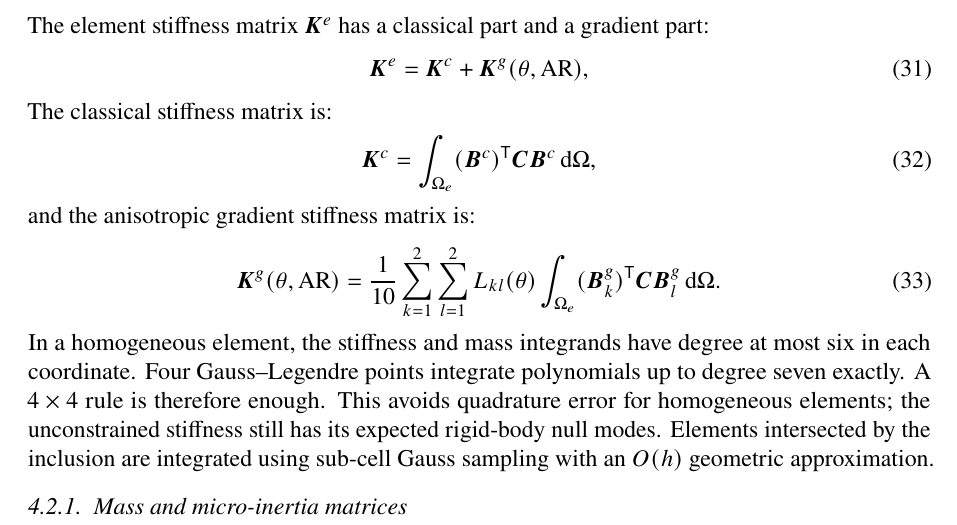
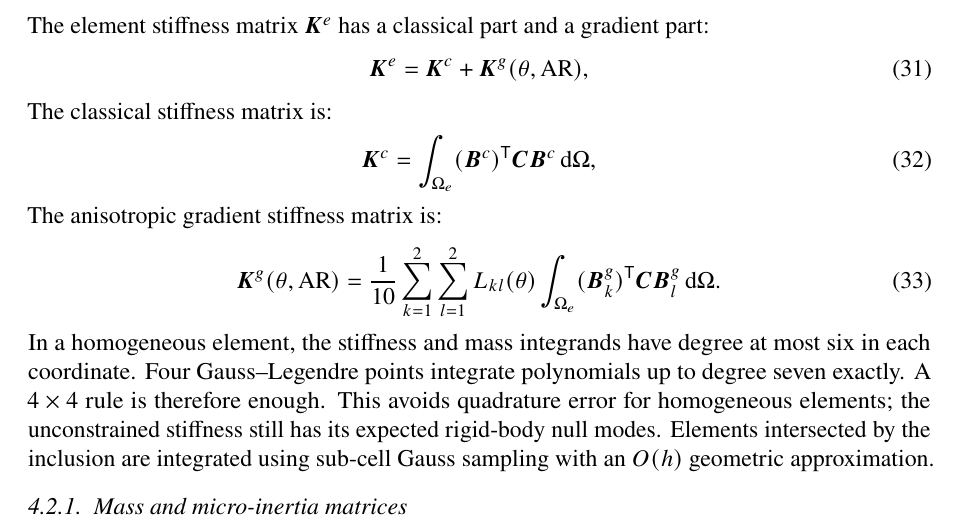
Before and after one commit to vipin-oss/FEM_9_18_Oct_APR_single_author, a LaTeX paper (02_Blinded_Manuscript_IJES.tex, which reads sections/sec04_fem.tex): part of page 9 of 32, cut so that both start at the same text. Compiled offline with pdfLaTeX.

Commit message:
Fix sentence connector in element stiffness text
Co-Authored-By: Claude Sonnet 5.5 <noreply@anthropic.com>
Claude-Session: https://claude.ai/code/session_01ENNq6G1dmmy3JssoSU6gH1

```diff
--- a/sections/sec04_fem.tex
+++ b/sections/sec04_fem.tex
@@ -43,7 +43,7 @@ The classical stiffness matrix is:
 \bmK^c = \int_{\Omega_e} (\bmB^c)^\mathsf{T} \bmC \bmB^c \,\dif\Omega,
 \label{eq:Kc_int}
 \end{equation}
-and the anisotropic gradient stiffness matrix is:
+The anisotropic gradient stiffness matrix is:
 \begin{equation}
 \bmK^g(\theta, \mathrm{AR}) = \frac{1}{10} \sum_{k=1}^2 \sum_{l=1}^2 L_{kl}(\theta) \int_{\Omega_e} (\bmB^g_k)^\mathsf{T} \bmC \bmB^g_l \,\dif\Omega.
 \label{eq:Kg_int}
```
